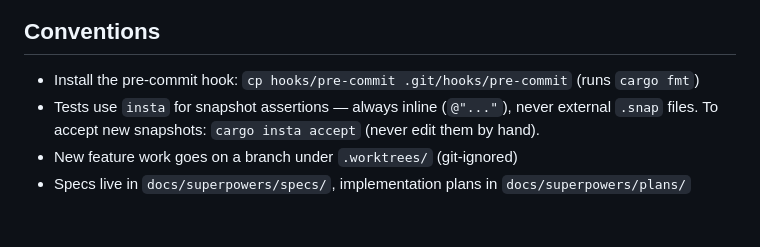
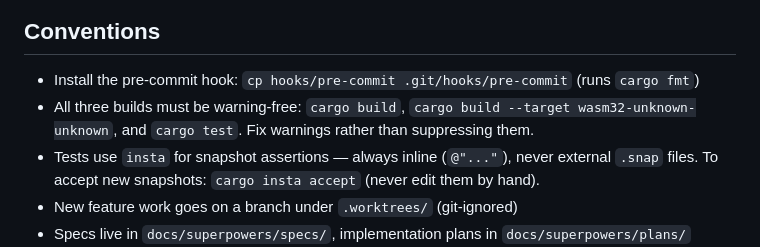
Before and after one commit to eperdew/fetris, a Markdown page: CLAUDE.md, the part around the change. Rendered like a GitHub page; blank space fills up the shorter version.

Commit message:
Update CLAUDE.md to deal with warnings.

```diff
--- a/CLAUDE.md
+++ b/CLAUDE.md
@@ -83,6 +83,7 @@ trunk serve --release       # WASM dev server at localhost:8080
 ## Conventions
 
 - Install the pre-commit hook: `cp hooks/pre-commit .git/hooks/pre-commit` (runs `cargo fmt`)
+- All three builds must be warning-free: `cargo build`, `cargo build --target wasm32-unknown-unknown`, and `cargo test`. Fix warnings rather than suppressing them.
 - Tests use `insta` for snapshot assertions — always inline (`@"..."`), never external `.snap` files. To accept new snapshots: `cargo insta accept` (never edit them by hand).
 - New feature work goes on a branch under `.worktrees/` (git-ignored)
 - Specs live in `docs/superpowers/specs/`, implementation plans in `docs/superpowers/plans/`
```
